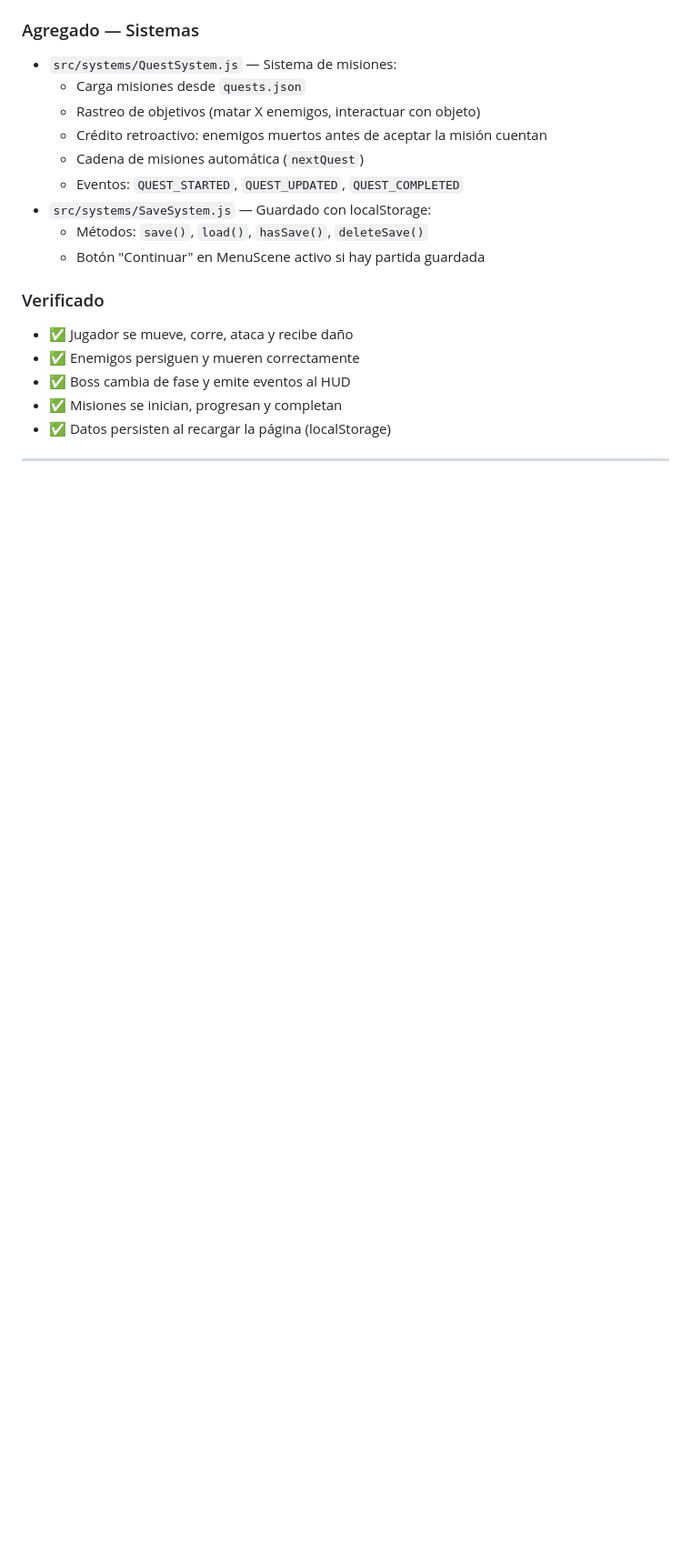
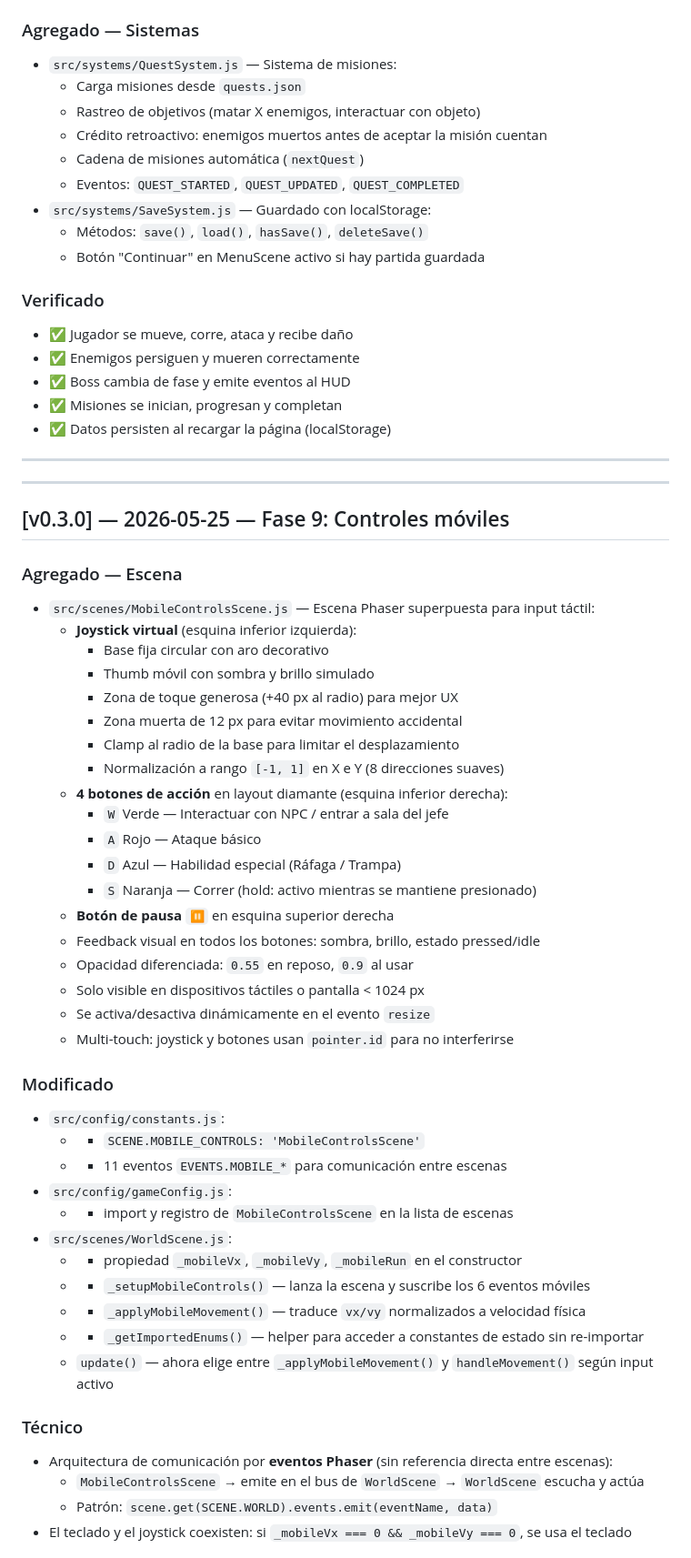
Before and after one commit to guardian-gus/guardianes-de-la-vida-action-rpg, a Markdown page: docs/CHANGELOG.md, the part around one of its changes. Shown at 91% size. Drawn GitHub-style; blank space fills up the shorter version.

```diff
--- a/docs/CHANGELOG.md
+++ b/docs/CHANGELOG.md
@@ -96,3 +96,47 @@
 
 ---
 
+---
+
+## [v0.3.0] — 2026-05-25 — Fase 9: Controles móviles
+
+### Agregado — Escena
+- `src/scenes/MobileControlsScene.js` — Escena Phaser superpuesta para input táctil:
+  - **Joystick virtual** (esquina inferior izquierda):
+    - Base fija circular con aro decorativo
+    - Thumb móvil con sombra y brillo simulado
+    - Zona de toque generosa (+40 px al radio) para mejor UX
+    - Zona muerta de 12 px para evitar movimiento accidental
+    - Clamp al radio de la base para limitar el desplazamiento
+    - Normalización a rango `[-1, 1]` en X e Y (8 direcciones suaves)
+  - **4 botones de acción** en layout diamante (esquina inferior derecha):
+    - `W` Verde — Interactuar con NPC / entrar a sala del jefe
+    - `A` Rojo — Ataque básico
+    - `D` Azul — Habilidad especial (Ráfaga / Trampa)
+    - `S` Naranja — Correr (hold: activo mientras se mantiene presionado)
+  - **Botón de pausa** `⏸` en esquina superior derecha
+  - Feedback visual en todos los botones: sombra, brillo, estado pressed/idle
+  - Opacidad diferenciada: `0.55` en reposo, `0.9` al usar
+  - Solo visible en dispositivos táctiles o pantalla < 1024 px
+  - Se activa/desactiva dinámicamente en el evento `resize`
+  - Multi-touch: joystick y botones usan `pointer.id` para no interferirse
+
+### Modificado
+- `src/config/constants.js`:
+  - + `SCENE.MOBILE_CONTROLS: 'MobileControlsScene'`
+  - + 11 eventos `EVENTS.MOBILE_*` para comunicación entre escenas
+- `src/config/gameConfig.js`:
+  - + import y registro de `MobileControlsScene` en la lista de escenas
+- `src/scenes/WorldScene.js`:
+  - + propiedad `_mobileVx`, `_mobileVy`, `_mobileRun` en el constructor
+  - + `_setupMobileControls()` — lanza la escena y suscribe los 6 eventos móviles
+  - + `_applyMobileMovement()` — traduce `vx/vy` normalizados a velocidad física
+  - + `_getImportedEnums()` — helper para acceder a constantes de estado sin re-importar
+  - `update()` — ahora elige entre `_applyMobileMovement()` y `handleMovement()` según input activo
+
+### Técnico
+- Arquitectura de comunicación por **eventos Phaser** (sin referencia directa entre escenas):
+  - `MobileControlsScene` → emite en el bus de `WorldScene` → `WorldScene` escucha y actúa
+  - Patrón: `scene.get(SCENE.WORLD).events.emit(eventName, data)`
+- El teclado y el joystick coexisten: si `_mobileVx === 0 && _mobileVy === 0`, se usa el teclado
+
```
Also changed, not shown: other parts of docs/CHANGELOG.md (+71 -5 lines), docs/sessions/SESSION_003_FASES_9_10_DEPLOY.md (added, +157 -0 lines).
